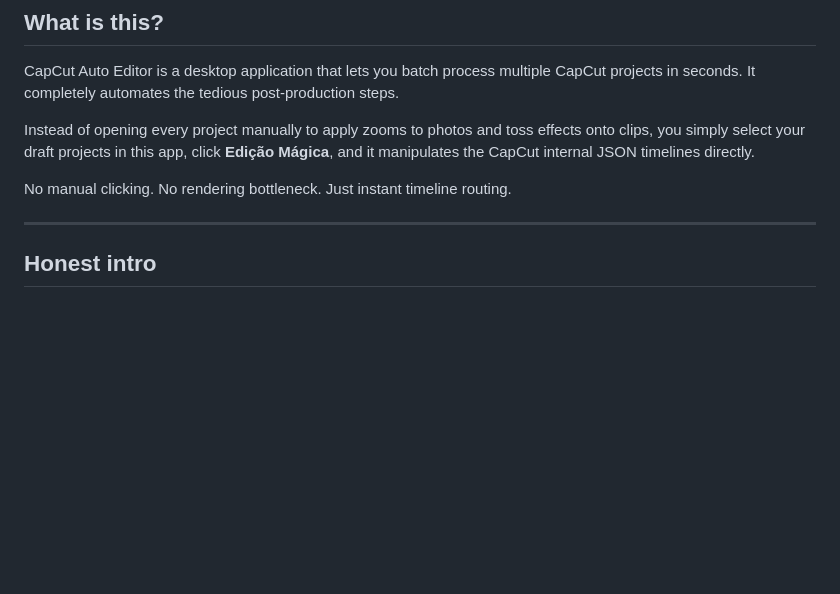
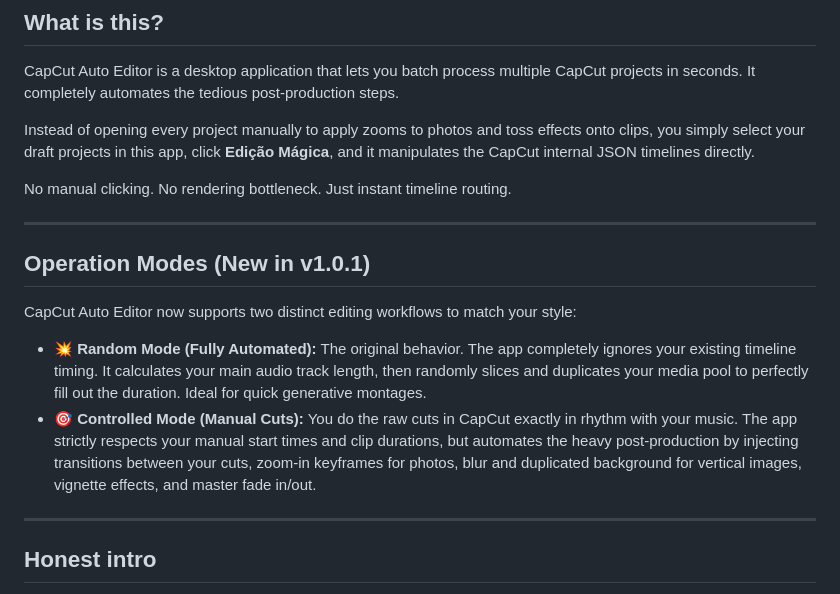
Before and after one commit to Saimonsanbr/capcut-auto-editor, a Markdown page: README.md, the part around the change. Drawn GitHub-style; blank space fills up the shorter version.

Commit message:
docs: atualiza README.md com detalhes da v1.0.1 e Modos de Operação

```diff
--- a/README.md
+++ b/README.md
@@ -32,6 +32,15 @@ CapCut Auto Editor is a desktop application that lets you batch process multiple
 Instead of opening every project manually to apply zooms to photos and toss effects onto clips, you simply select your draft projects in this app, click **Edição Mágica**, and it manipulates the CapCut internal JSON timelines directly.
 
 No manual clicking. No rendering bottleneck. Just instant timeline routing.
+
+---
+
+## Operation Modes (New in v1.0.1)
+
+CapCut Auto Editor now supports two distinct editing workflows to match your style:
+
+- **💥 Random Mode (Fully Automated):** The original behavior. The app completely ignores your existing timeline timing. It calculates your main audio track length, then randomly slices and duplicates your media pool to perfectly fill out the duration. Ideal for quick generative montages.
+- **🎯 Controlled Mode (Manual Cuts):** You do the raw cuts in CapCut exactly in rhythm with your music. The app strictly respects your manual start times and clip durations, but automates the heavy post-production by injecting transitions between your cuts, zoom-in keyframes for photos, blur and duplicated background for vertical images, vignette effects, and master fade in/out.
 
 ---
 
```
